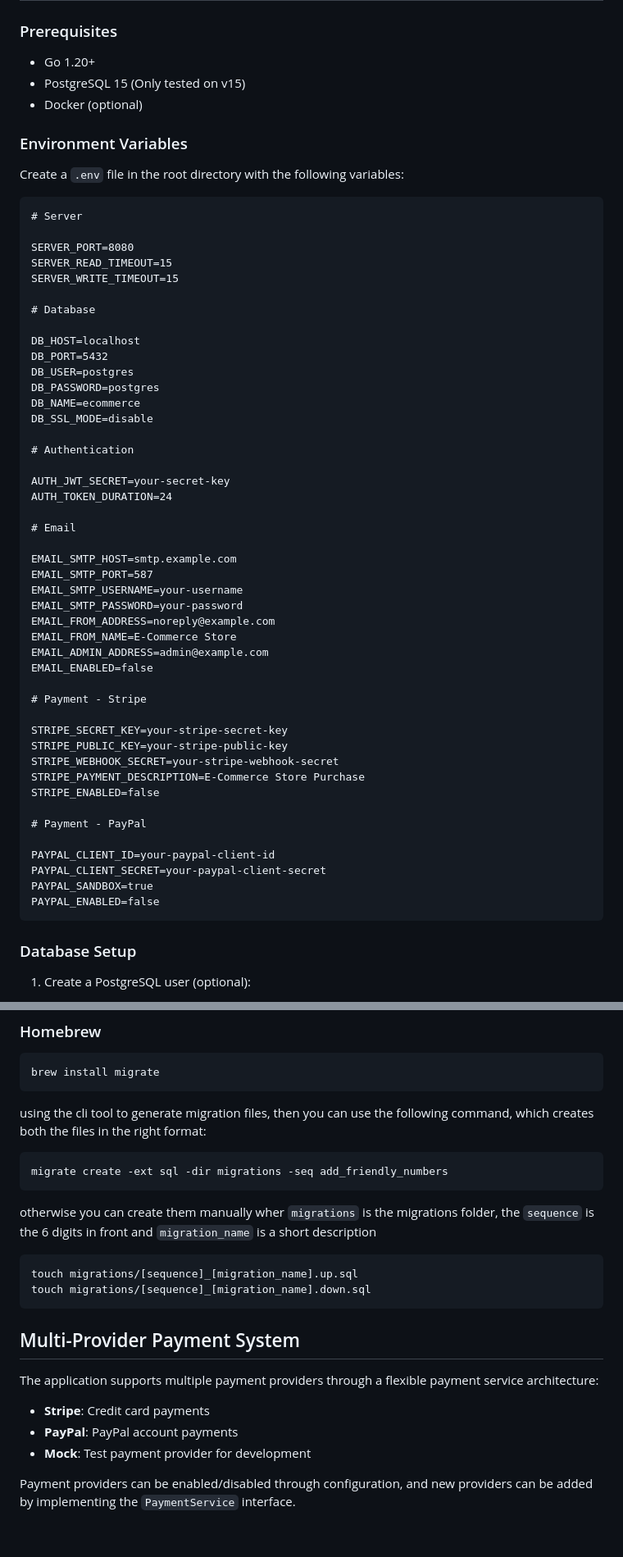
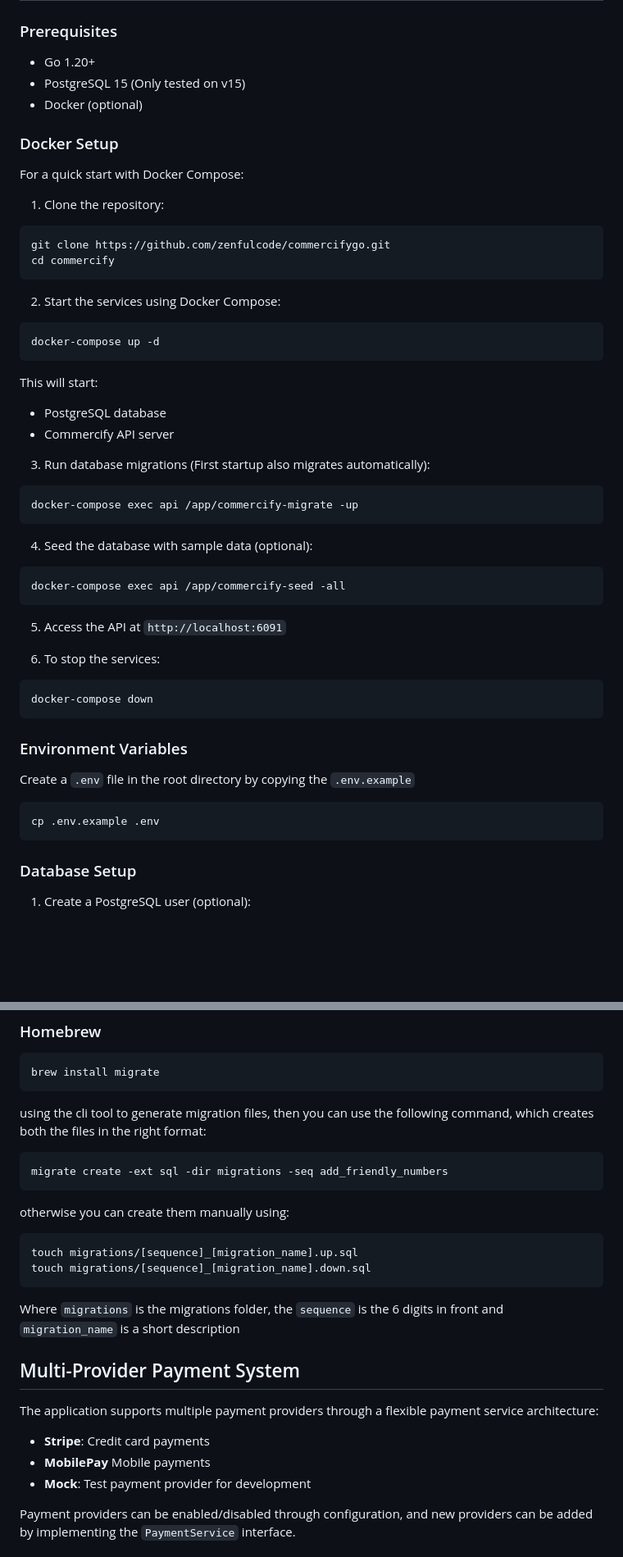
Before and after one commit to gkhaavik/CommercifyGO, a Markdown page: readme.md, 2 parts joined by grey strips. Shown: that part at 82% size. Rendered like a GitHub page; blank space fills up the shorter version.

````diff
--- a/readme.md
+++ b/readme.md
@@ -47,56 +47,54 @@ The project follows clean architecture principles with clear separation of conce
 - PostgreSQL 15 (Only tested on v15)
 - Docker (optional)
 
+### Docker Setup
+
+For a quick start with Docker Compose:
+
+1. Clone the repository:
+
+```bash
+git clone https://github.com/zenfulcode/commercifygo.git
+cd commercify
+```
+
+2. Start the services using Docker Compose:
+
+```bash
+docker-compose up -d
+```
+
+This will start:
+
+- PostgreSQL database
+- Commercify API server
+
+3. Run database migrations (First startup also migrates automatically):
+
+```bash
+docker-compose exec api /app/commercify-migrate -up
+```
+
+4. Seed the database with sample data (optional):
+
+```bash
+docker-compose exec api /app/commercify-seed -all
+```
+
+5. Access the API at `http://localhost:6091`
+
+6. To stop the services:
+
+```bash
+docker-compose down
+```
+
 ### Environment Variables
 
-Create a `.env` file in the root directory with the following variables:
+Create a `.env` file in the root directory by copying the `.env.example`
 
-```
-# Server
-
-SERVER_PORT=8080
-SERVER_READ_TIMEOUT=15
-SERVER_WRITE_TIMEOUT=15
-
-# Database
-
-DB_HOST=localhost
-DB_PORT=5432
-DB_USER=postgres
-DB_PASSWORD=postgres
-DB_NAME=ecommerce
-DB_SSL_MODE=disable
-
-# Authentication
-
-AUTH_JWT_SECRET=your-secret-key
-AUTH_TOKEN_DURATION=24
-
-# Email
-
-EMAIL_SMTP_HOST=smtp.example.com
-EMAIL_SMTP_PORT=587
-EMAIL_SMTP_USERNAME=your-username
-EMAIL_SMTP_PASSWORD=your-password
-EMAIL_FROM_ADDRESS=noreply@example.com
-EMAIL_FROM_NAME=E-Commerce Store
-EMAIL_ADMIN_ADDRESS=admin@example.com
-EMAIL_ENABLED=false
-
-# Payment - Stripe
-
-STRIPE_SECRET_KEY=your-stripe-secret-key
-STRIPE_PUBLIC_KEY=your-stripe-public-key
-STRIPE_WEBHOOK_SECRET=your-stripe-webhook-secret
-STRIPE_PAYMENT_DESCRIPTION=E-Commerce Store Purchase
-STRIPE_ENABLED=false
-
-# Payment - PayPal
-
-PAYPAL_CLIENT_ID=your-paypal-client-id
-PAYPAL_CLIENT_SECRET=your-paypal-client-secret
-PAYPAL_SANDBOX=true
-PAYPAL_ENABLED=false
+```bash
+cp .env.example .env
 ```
 
 ### Database Setup
@@ -333,19 +323,21 @@ using the cli tool to generate migration files, then you can use the following c
 migrate create -ext sql -dir migrations -seq add_friendly_numbers
 ```
 
-otherwise you can create them manually wher `migrations` is the migrations folder, the `sequence` is the 6 digits in front and `migration_name` is a short description
+otherwise you can create them manually using:
 
 ```bash
 touch migrations/[sequence]_[migration_name].up.sql
 touch migrations/[sequence]_[migration_name].down.sql
 ```
 
+Where `migrations` is the migrations folder, the `sequence` is the 6 digits in front and `migration_name` is a short description
+
 ## Multi-Provider Payment System
 
 The application supports multiple payment providers through a flexible payment service architecture:
 
 - **Stripe**: Credit card payments
-- **PayPal**: PayPal account payments
+- **MobilePay** Mobile payments
 - **Mock**: Test payment provider for development
 
 Payment providers can be enabled/disabled through configuration, and new providers can be added by implementing the `PaymentService` interface.
````
Also changed, not shown: other parts of readme.md (+40 -48 lines).
